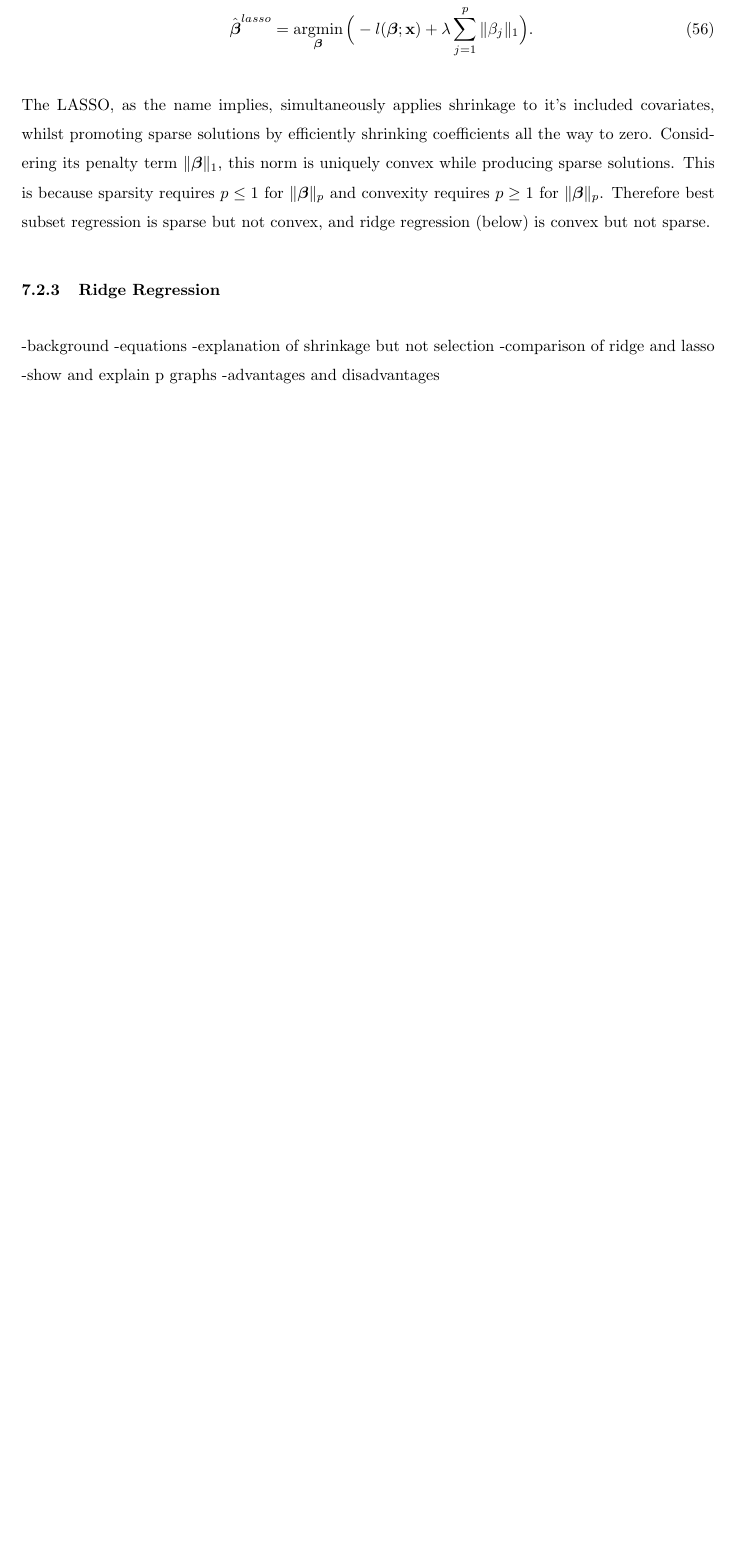
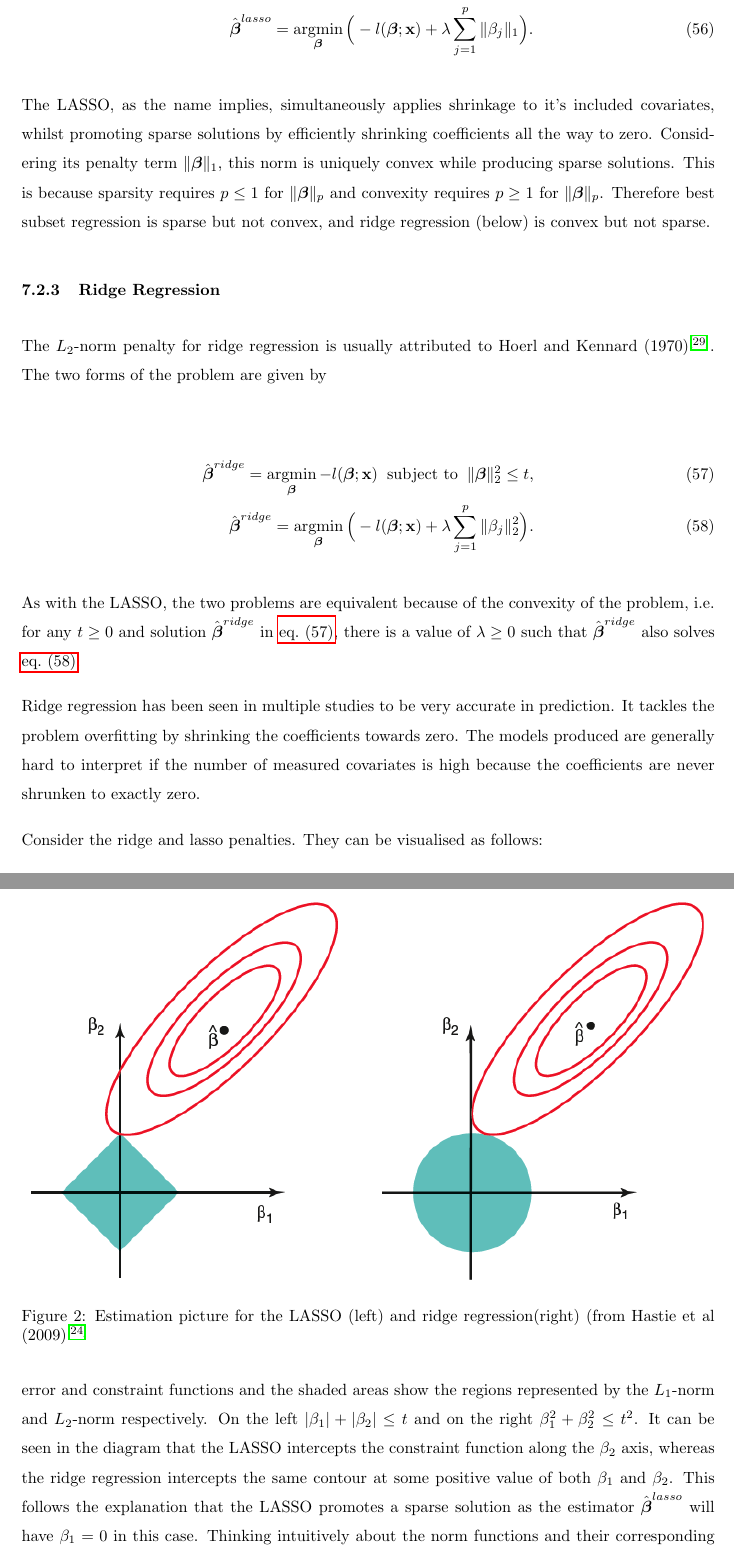
Before and after one commit to adamtoner/7CCM461A, a LaTeX paper (MAIN.tex, which reads body.tex): part of page 36 of 49 before the commit and two parts of pages 36 and 37 of 51 after it, the two joined at a grey line, cut so that both start at the same text, the shorter picture padded with empty space. Compiled offline with pdfLaTeX.

Commit message:
added Ridge Regression

```diff
--- a/body.tex
+++ b/body.tex
@@ -673,9 +673,24 @@ The LASSO, as the name implies, simultaneously applies shrinkage to it's include
 
 \subsubsection{Ridge Regression}
 
--background
--equations
--explanation of shrinkage but not selection
--comparison of ridge and lasso
--show and explain p graphs
--advantages and disadvantages
+The $L_2$-norm penalty for ridge regression is usually attributed to Hoerl and Kennard \fcite{hoerl1970ridge}. The two forms of the problem are given by
+
+\begin{align}
+    \hat\Beta^{ridge} =\argmin_{\Beta} -l(\Beta;\x)\;\;\textrm{subject to}\;\;\Vert\Beta\Vert_2^2\leq t,\label{eqn:ridge-contstrained}\\
+    \hat\Beta^{ridge} = \argmin_{\Beta}\Big(-l(\Beta;\x)+\lambda\sum_{j=1}^p\Vert\beta_j\Vert_2^2\Big)\label{eqn:ridge-penalised}.
+\end{align}
+
+As with the LASSO, the two problems are equivalent because of the convexity of the problem, i.e. for any $t\geq 0$ and solution $\hat\Beta^{ridge}$ in \cref{eqn:ridge-contstrained}, there is a value of $\lambda\geq0$ such that $\hat\Beta^{ridge}$ also solves \cref{eqn:ridge-penalised}.
+
+%SOURCE: add source for predictive accuracy studies and the overfitting caused by large coefficients
+Ridge regression has been seen in multiple studies to be very accurate in prediction. It tackles the problem overfitting by shrinking the coefficients towards zero. The models produced are generally hard to interpret if the number of measured covariates is high because the coefficients are never shrunken to exactly zero.
+
+Consider the ridge and lasso penalties. They can be visualised as follows:
+
+\begin{figure}[h!]
+  \includegraphics[width=\textwidth]{lasso-ridge}
+  \caption{Estimation picture for the LASSO (left) and ridge regression(right) (from Hastie et al \fcite{hastie2009elements}}
+  \label{fig:lasso-ridge}
+\end{figure}
+
+\Cref{fig:lasso-ridge} is a redrawing of a diagram dating back to Tibshirani \fcite{tibshirani1996regression}. The contours show the error and constraint functions and the shaded areas show the regions represented by the $L_1$-norm and $L_2$-norm respectively. On the left $|\beta_1|+|\beta_2|\leq t$ and on the right $\beta_1^2+\beta_2^2\leq t^2$. It can be seen in the diagram that the LASSO intercepts the constraint function along the $\beta_2$ axis, whereas the ridge regression intercepts the same contour at some positive value of both $\beta_1$ and $\beta_2$. This follows the explanation that the LASSO promotes a sparse solution as the estimator $\hat\Beta^{lasso}$ will have $\beta_1=0$ in this case. Thinking intuitively about the norm functions and their corresponding shapes given in \cref{fig:unit-circles}, it is obvious why $p\leq 1$ is a requirement to produce sparse solutions.
```
Also changed, not shown: refs.bib (+20 -0 lines), images/lasso-ridge.png (added), images/unit-circles.jpg (added), body.tex (6 more changed lines).
